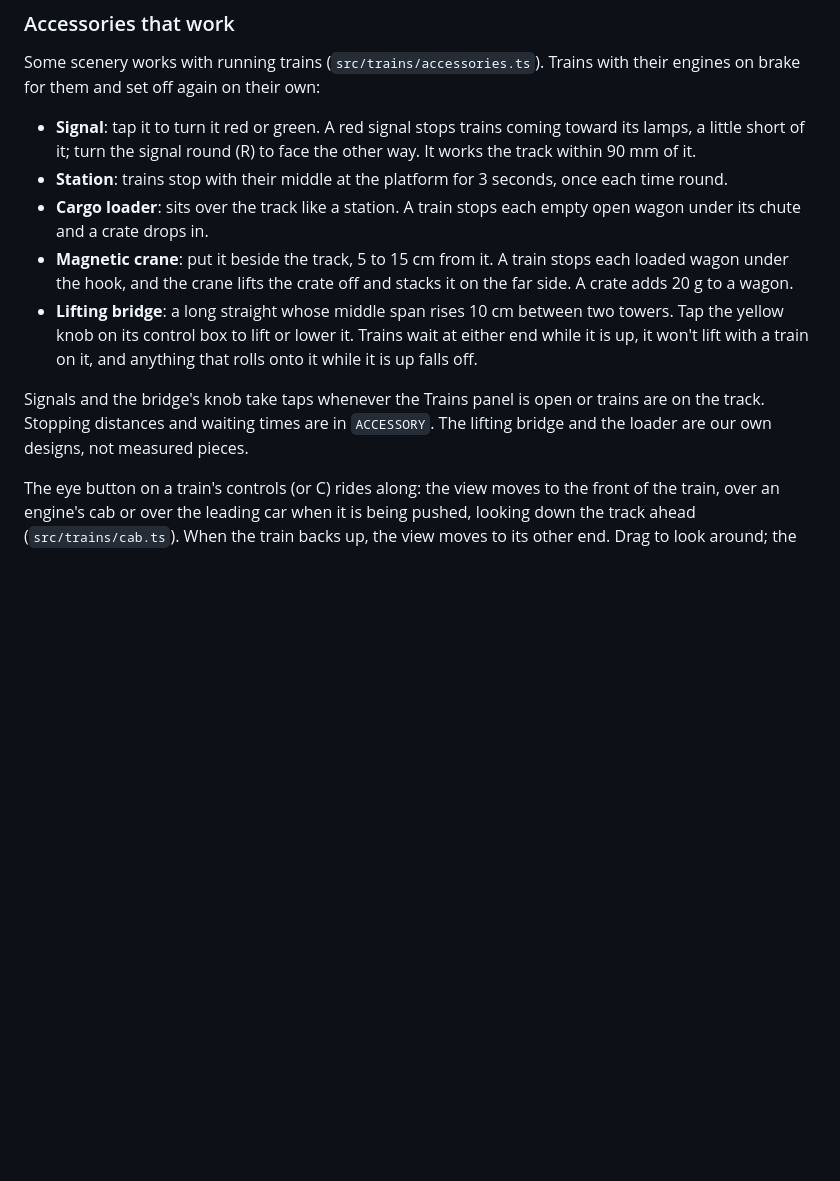
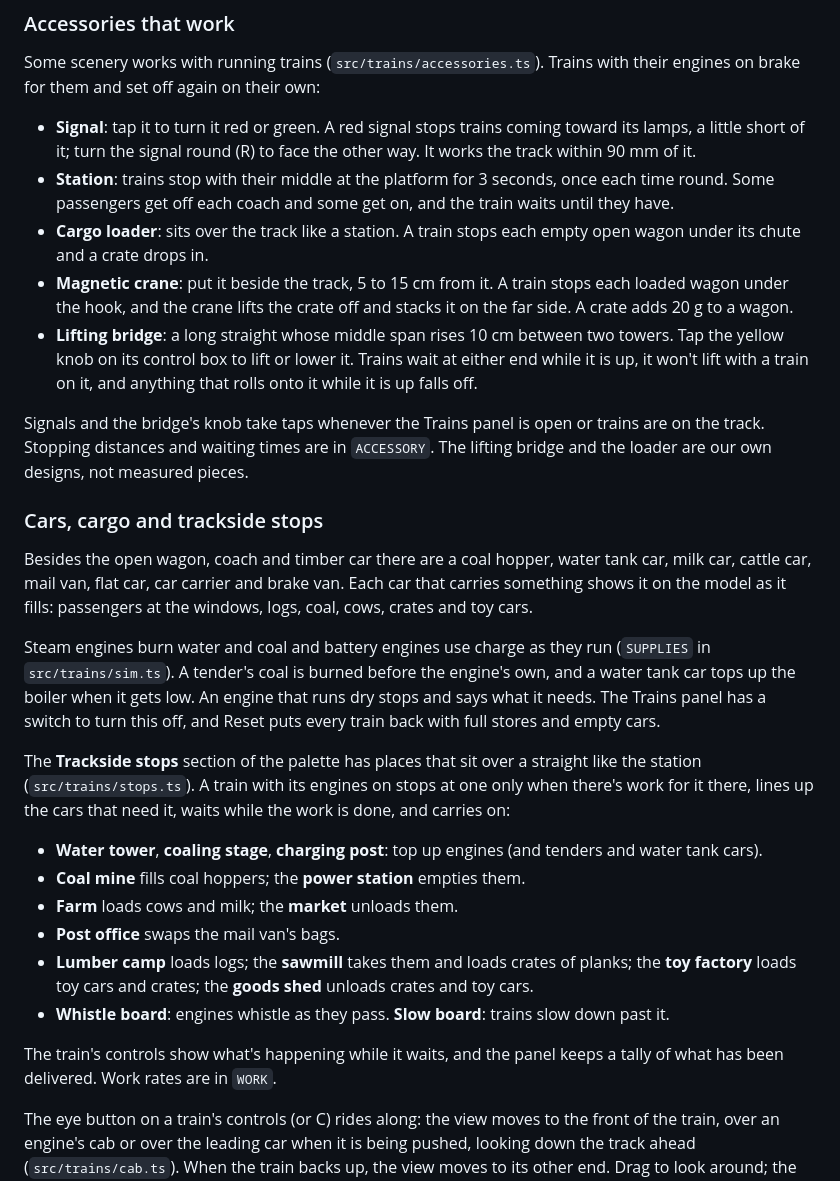
Before and after one commit to kylebible/track-builder, a Markdown page: README.md, the part around the change. Drawn GitHub-style; blank space fills up the shorter version.

Commit message:
README: cars, cargo and trackside stops
Co-Authored-By: Claude Opus 5.5 (1M context) <noreply@anthropic.com>
Claude-Session: https://claude.ai/code/session_01St4mD9SdrujAbNvW8bbw3S

```diff
--- a/README.md
+++ b/README.md
@@ -139,7 +139,8 @@ Trains with their engines on brake for them and set off again on their own:
   coming toward its lamps, a little short of it; turn the signal round (R)
   to face the other way. It works the track within 90 mm of it.
 - **Station**: trains stop with their middle at the platform for 3 seconds,
-  once each time round.
+  once each time round. Some passengers get off each coach and some get on,
+  and the train waits until they have.
 - **Cargo loader**: sits over the track like a station. A train stops each
   empty open wagon under its chute and a crate drops in.
 - **Magnetic crane**: put it beside the track, 5 to 15 cm from it. A train
@@ -154,6 +155,39 @@ Signals and the bridge's knob take taps whenever the Trains panel is open or
 trains are on the track. Stopping distances and waiting times are in
 `ACCESSORY`. The lifting bridge and the loader are our own designs, not
 measured pieces.
+
+### Cars, cargo and trackside stops
+
+Besides the open wagon, coach and timber car there are a coal hopper, water
+tank car, milk car, cattle car, mail van, flat car, car carrier and brake
+van. Each car that carries something shows it on the model as it fills:
+passengers at the windows, logs, coal, cows, crates and toy cars.
+
+Steam engines burn water and coal and battery engines use charge as they
+run (`SUPPLIES` in `src/trains/sim.ts`). A tender's coal is burned before
+the engine's own, and a water tank car tops up the boiler when it gets low.
+An engine that runs dry stops and says what it needs. The Trains panel has a
+switch to turn this off, and Reset puts every train back with full stores
+and empty cars.
+
+The **Trackside stops** section of the palette has places that sit over a
+straight like the station (`src/trains/stops.ts`). A train with its engines
+on stops at one only when there's work for it there, lines up the cars that
+need it, waits while the work is done, and carries on:
+
+- **Water tower**, **coaling stage**, **charging post**: top up engines (and
+  tenders and water tank cars).
+- **Coal mine** fills coal hoppers; the **power station** empties them.
+- **Farm** loads cows and milk; the **market** unloads them.
+- **Post office** swaps the mail van's bags.
+- **Lumber camp** loads logs; the **sawmill** takes them and loads crates of
+  planks; the **toy factory** loads toy cars and crates; the **goods shed**
+  unloads crates and toy cars.
+- **Whistle board**: engines whistle as they pass. **Slow board**: trains
+  slow down past it.
+
+The train's controls show what's happening while it waits, and the panel
+keeps a tally of what has been delivered. Work rates are in `WORK`.
 
 The eye button on a train's controls (or C) rides along: the view moves to
 the front of the train, over an engine's cab or over the leading car when
```
